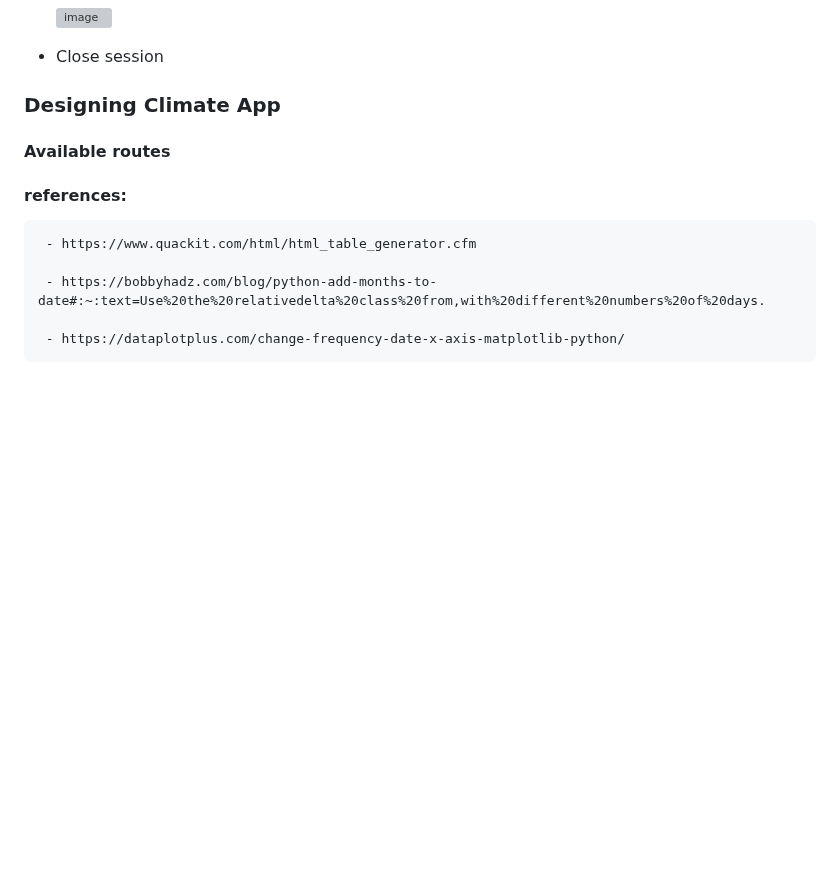
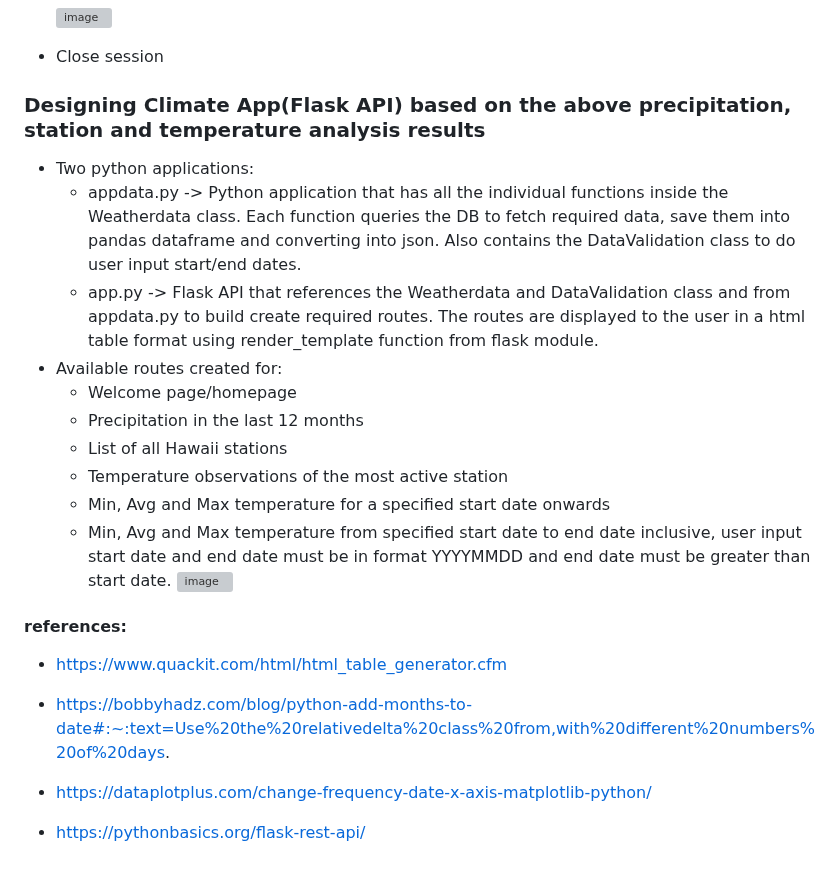
Before and after one commit to BijoyetaK/sqlalchemy-challenge, a Markdown page: README.md, the part around one of its changes. Rendered like a GitHub page; blank space fills up the shorter version; grey boxes are pictures that could not be loaded.

Commit message:
Update README.md
Final updates to README

```diff
--- a/README.md
+++ b/README.md
@@ -58,16 +58,32 @@
 
 
 
-### Designing Climate App
+### Designing Climate App(Flask API) based on the above precipitation, station and temperature analysis results
 
-#### Available routes
+   - Two python applications:
+        - appdata.py -> Python application that has all the individual functions inside the Weatherdata class.
+                        Each function queries the DB to fetch required data, save them into pandas dataframe and converting into json.
+                        Also contains the DataValidation class to do user input start/end dates.
+        - app.py -> Flask API that references the Weatherdata and DataValidation class and  from appdata.py to build create required routes.
+                    The routes are displayed to the user in a html table format using render_template function from flask module.
+   - Available routes created for:
+        - Welcome page/homepage
+        - Precipitation in the last 12 months
+        - List of all Hawaii stations
+        - Temperature observations of the most active station
+        - Min, Avg and Max temperature for a specified start date onwards
+        - Min, Avg and Max temperature from specified start date to end date inclusive,
+          user input start date and end date must be in format YYYYMMDD and end date must be greater than start date.
+        ![image](https://github.com/BijoyetaK/sqlalchemy-challenge/assets/126313924/94c16cc4-dbdd-470c-8a40-69a45d02c2ec)
 
 
 
 #### references:
 
-     - https://www.quackit.com/html/html_table_generator.cfm
+   - https://www.quackit.com/html/html_table_generator.cfm
 
-     - https://bobbyhadz.com/blog/python-add-months-to-date#:~:text=Use%20the%20relativedelta%20class%20from,with%20different%20numbers%20of%20days.
+   - https://bobbyhadz.com/blog/python-add-months-to-date#:~:text=Use%20the%20relativedelta%20class%20from,with%20different%20numbers%20of%20days.
 
-     - https://dataplotplus.com/change-frequency-date-x-axis-matplotlib-python/
+   - https://dataplotplus.com/change-frequency-date-x-axis-matplotlib-python/
+
+   - https://pythonbasics.org/flask-rest-api/
```
Also changed, not shown: other parts of README.md (+10 -10 lines).
